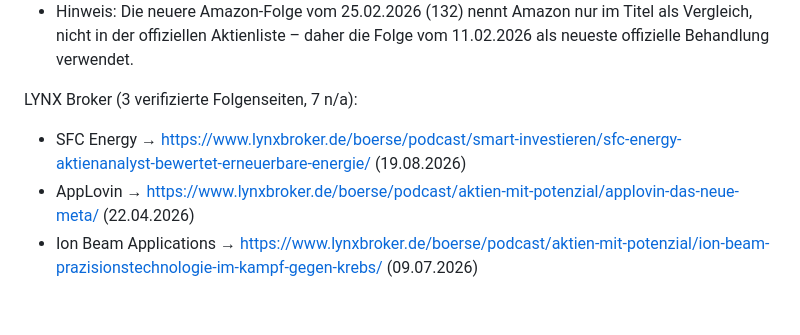
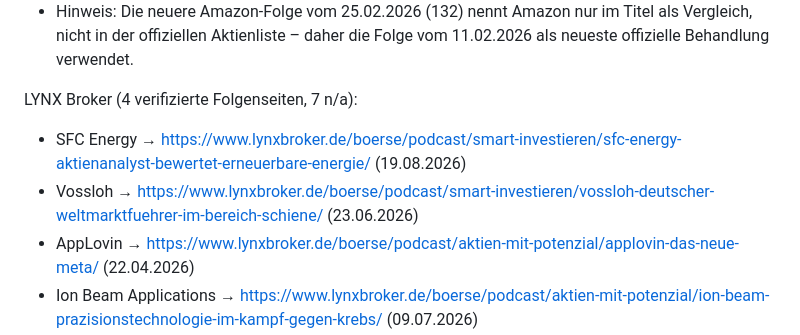
Before and after one commit to Waldmann-dev/FinanceFred, a Markdown page: kennzahlen_quellen.md, the part around the change. Drawn GitHub-style; blank space fills up the shorter version.

Commit message:
LYNX-Quellen: Vossloh-Folgenseite ergaenzt (4 verifizierte)

```diff
--- a/kennzahlen_quellen.md
+++ b/kennzahlen_quellen.md
@@ -588,8 +588,9 @@ Aktien fürs Leben (13/13 verifiziert; Folgenseiten des offiziellen Podcasts, Ti
 - Novo Nordisk → https://aktien-fuers-leben.blogs.audiorella.com/142-new-episode (13.05.2026)
 - Hinweis: Die neuere Amazon-Folge vom 25.02.2026 (132) nennt Amazon nur im Titel als Vergleich, nicht in der offiziellen Aktienliste – daher die Folge vom 11.02.2026 als neueste offizielle Behandlung verwendet.
 
-LYNX Broker (3 verifizierte Folgenseiten, 7 n/a):
+LYNX Broker (4 verifizierte Folgenseiten, 7 n/a):
 - SFC Energy → https://www.lynxbroker.de/boerse/podcast/smart-investieren/sfc-energy-aktienanalyst-bewertet-erneuerbare-energie/ (19.08.2026)
+- Vossloh → https://www.lynxbroker.de/boerse/podcast/smart-investieren/vossloh-deutscher-weltmarktfuehrer-im-bereich-schiene/ (23.06.2026)
 - AppLovin → https://www.lynxbroker.de/boerse/podcast/aktien-mit-potenzial/applovin-das-neue-meta/ (22.04.2026)
 - Ion Beam Applications → https://www.lynxbroker.de/boerse/podcast/aktien-mit-potenzial/ion-beam-prazisionstechnologie-im-kampf-gegen-krebs/ (09.07.2026)
 - n/a (keine konkrete LYNX-Folge zu dieser Aktie gefunden): IntegraFin Holdings, Cicor Technologies, United Internet, Frequentis, SK Hynix, HBX Group, Federal Signal
```
